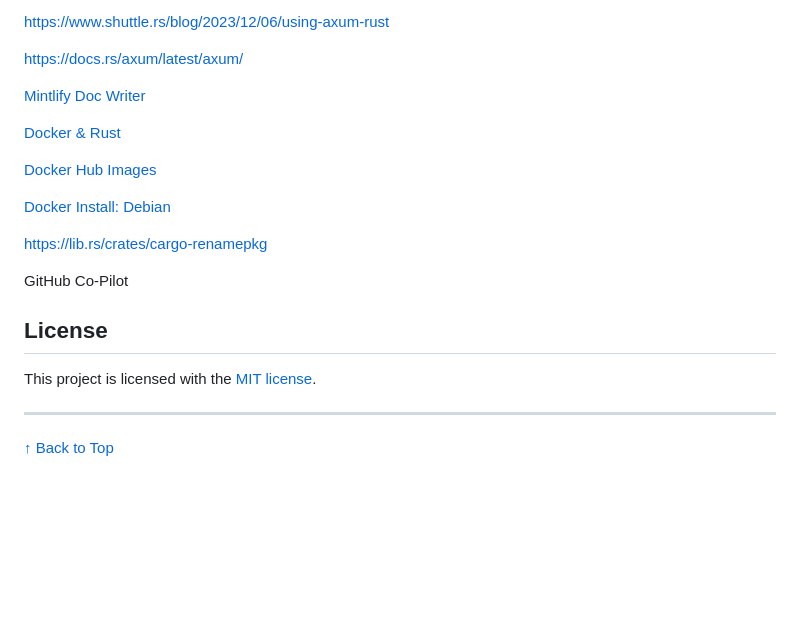
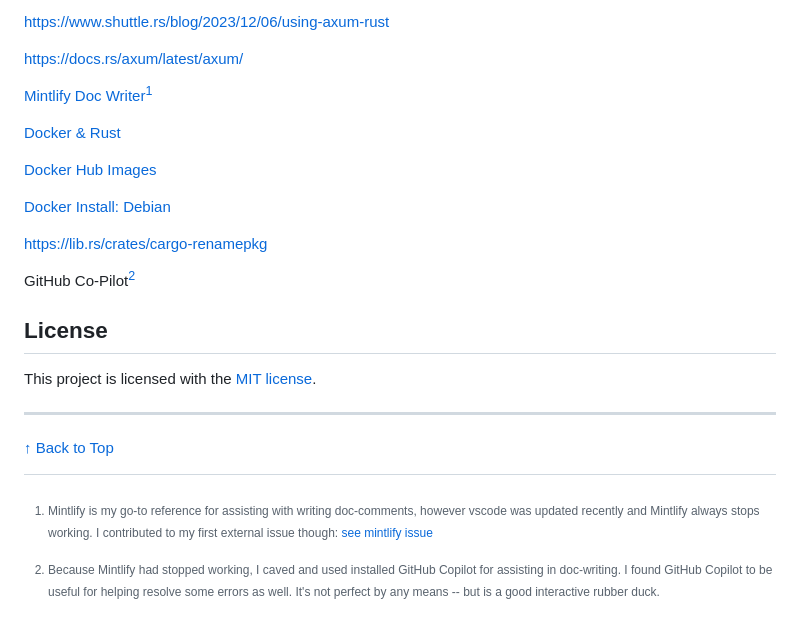
Before and after one commit to CordetG/cgula-rust-web-spr24, a Markdown page: README.md, the part around the change printed below. Drawn GitHub-style; blank space fills up the shorter version.

```diff
--- a/README.md
+++ b/README.md
@@ -439,7 +512,7 @@ https://www.shuttle.rs/blog/2023/12/06/using-axum-rust
 <!-- trunk-ignore(markdownlint/MD034) -->
 https://docs.rs/axum/latest/axum/
 
-[Mintlify Doc Writer](https://marketplace.visualstudio.com/items?itemName=mintlify.document)
+[Mintlify Doc Writer](https://marketplace.visualstudio.com/items?itemName=mintlify.document)[^1]
 
 [Docker & Rust](https://docs.docker.com/language/rust/?uuid=2475bfc7-4dda-4e0b-9eb8-333f3d77c9c4%0A)
 
@@ -450,7 +523,7 @@ https://docs.rs/axum/latest/axum/
 <!-- trunk-ignore(markdownlint/MD034) -->
 https://lib.rs/crates/cargo-renamepkg
 
-GitHub Co-Pilot
+GitHub Co-Pilot[^2]
 
 ## License
 
@@ -460,3 +533,7 @@ This project is licensed with the [MIT license](./LICENSE).
 <!-- Link to top of README -->
 
 [&uarr; Back to Top](README.md#rust-web-examples)
+
+[^1]: Mintlify is my go-to reference for assisting with writing doc-comments, however vscode was updated recently and Mintlify always stops working. I contributed to my first external issue though: [see mintlify issue](https://github.com/mintlify/writer/issues/132)
+
+[^2]: Because Mintlify had stopped working, I caved and used installed GitHub Copilot for assisting in doc-writing. I found GitHub Copilot to be useful for helping resolve some errors as well. It's not perfect by any means -- but is a good interactive rubber duck.
```
Also changed, not shown: other parts of README.md (+75 -2 lines).
